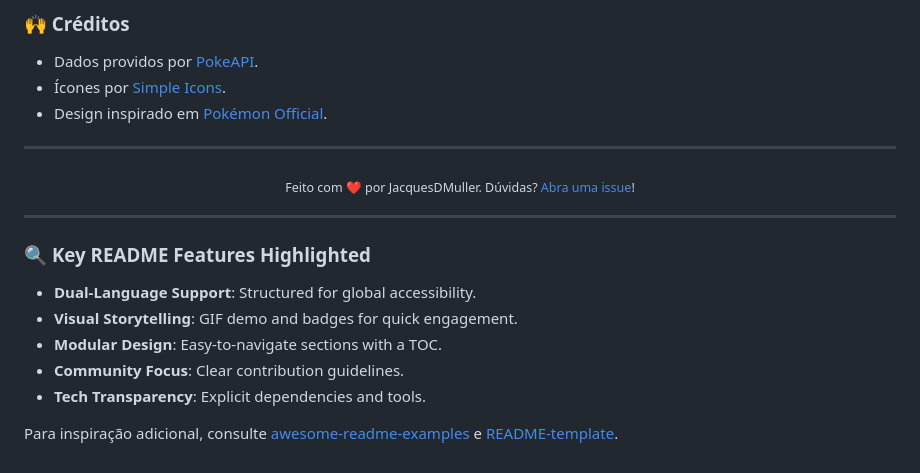
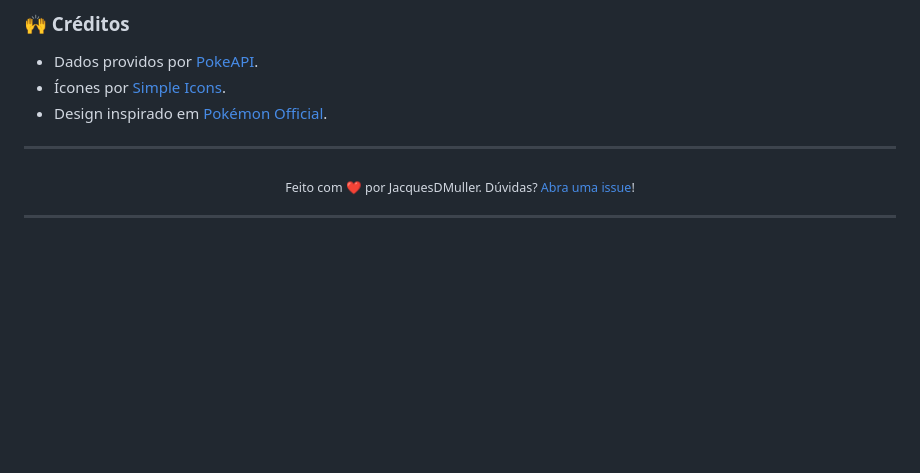
Before and after one commit to JacquesDMuller/pokedex, a Markdown page: README.md, the part around the change. Rendered like a GitHub page; blank space fills up the shorter version.

```diff
--- a/README.md
+++ b/README.md
@@ -122,12 +122,3 @@ Distribuído sob a licença MIT. Veja [LICENSE](LICENSE) para detalhes.
 </div>
 
 ---
-
-### 🔍 **Key README Features Highlighted**
-- **Dual-Language Support**: Structured for global accessibility.
-- **Visual Storytelling**: GIF demo and badges for quick engagement.
-- **Modular Design**: Easy-to-navigate sections with a TOC.
-- **Community Focus**: Clear contribution guidelines.
-- **Tech Transparency**: Explicit dependencies and tools.
-
-Para inspiração adicional, consulte [awesome-readme-examples](https://github.com/sway3406/awesome-readme-examples) e [README-template](https://github.com/open-awesome/README-template).
```
